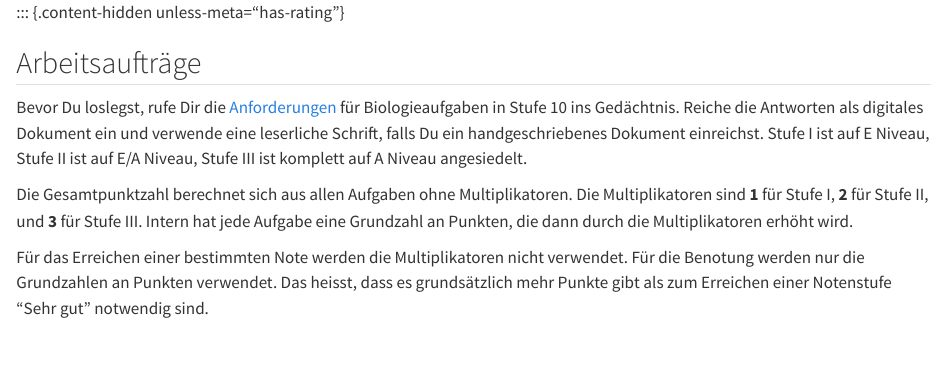
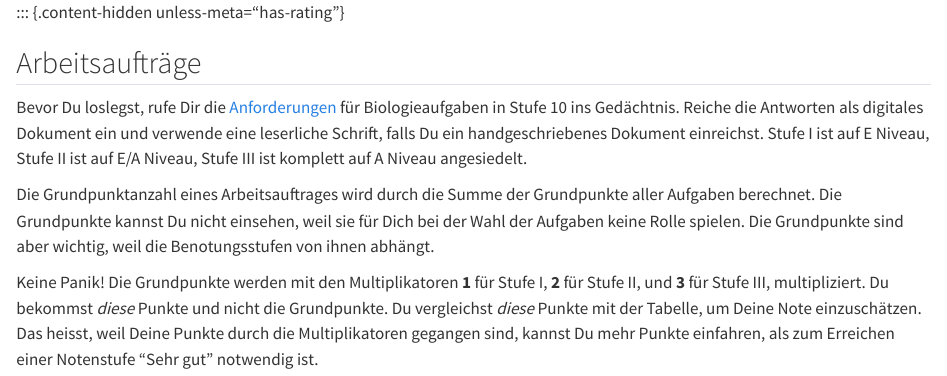
Before and after one commit to MgmssA/bio_bioenergetics_enthalpy_tasks, a Quarto document (_includes/_r_rating_init.qmd): the page in a window 1100 px wide, from its top. Rendered offline with R 4.5, knitr and Pandoc in place of Quarto, with nearby package versions.

Commit message:
Rating text reworded

```diff
--- a/_includes/_r_rating_init.qmd
+++ b/_includes/_r_rating_init.qmd
@@ -29,6 +29,6 @@ level_3_multiplier <- 3
 
 Bevor Du loslegst, rufe Dir die [Anforderungen](https://mgmssa.github.io/bio_expectations_and_requirements/) für Biologieaufgaben in Stufe 10 ins Gedächtnis. Reiche die Antworten als digitales Dokument ein und verwende eine leserliche Schrift, falls Du ein handgeschriebenes Dokument einreichst. Stufe I ist auf E Niveau, Stufe II ist auf E/A Niveau, Stufe III ist komplett auf A Niveau angesiedelt.
 
-Die Gesamtpunktzahl berechnet sich aus allen Aufgaben ohne Multiplikatoren. Die Multiplikatoren sind **1** für Stufe I, **2** für Stufe II, und **3** für Stufe III. Intern hat jede Aufgabe eine Grundzahl an Punkten, die dann durch die Multiplikatoren erhöht wird.
+Die Grundpunktanzahl eines Arbeitsauftrages wird durch die Summe der Grundpunkte aller Aufgaben berechnet. Die Grundpunkte kannst Du nicht einsehen, weil sie für Dich bei der Wahl der Aufgaben keine Rolle spielen. Die Grundpunkte sind aber wichtig, weil die Benotungsstufen von ihnen abhängt.
 
-Für das Erreichen einer bestimmten Note werden die Multiplikatoren nicht verwendet. Für die Benotung werden nur die Grundzahlen an Punkten verwendet. Das heisst, dass es grundsätzlich mehr Punkte gibt als zum Erreichen einer Notenstufe "Sehr gut" notwendig sind.
+Keine Panik! Die Grundpunkte werden mit den Multiplikatoren **1** für Stufe I, **2** für Stufe II, und **3** für Stufe III, multipliziert. Du bekommst *diese* Punkte und nicht die Grundpunkte. Du vergleichst *diese* Punkte mit der Tabelle, um Deine Note einzuschätzen. Das heisst, weil Deine Punkte durch die Multiplikatoren gegangen sind, kannst Du mehr Punkte einfahren, als zum Erreichen einer Notenstufe "Sehr gut" notwendig ist.
```
